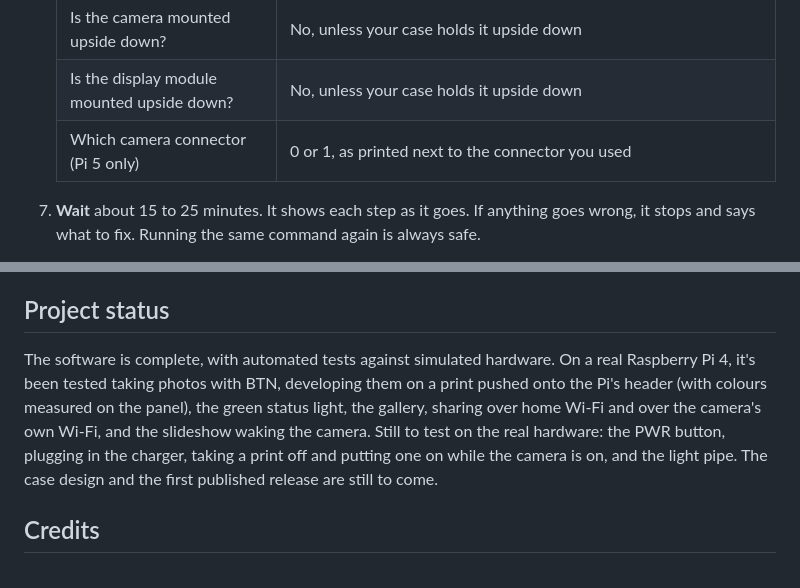
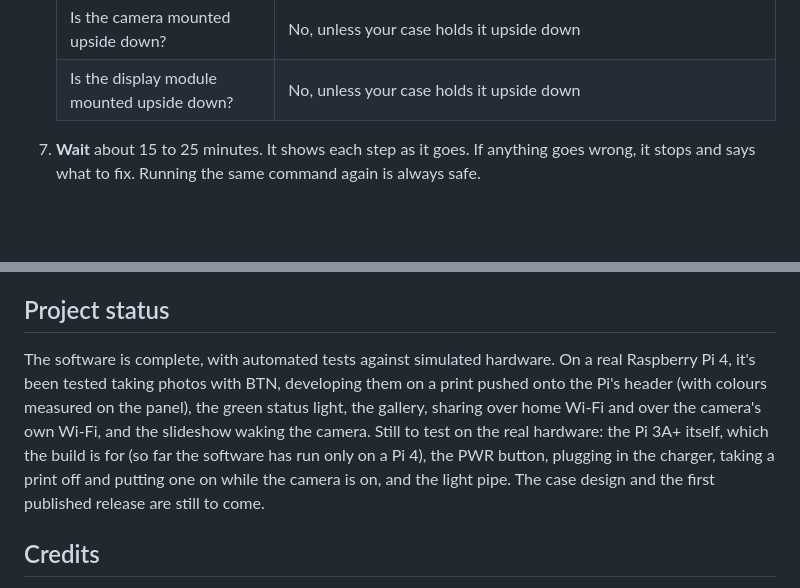
Before and after one commit to EnriqueNeyra/inkstant-camera, a Markdown page: README.md, 2 parts joined by grey strips. Rendered like a GitHub page; blank space fills up the shorter version.

```diff
--- a/README.md
+++ b/README.md
@@ -196,7 +203,6 @@ You'll use **Raspberry Pi Imager**, a free app from Raspberry Pi, to put the ope
    | Wi-Fi country | Only asked if it isn't set yet: two letters, like `US` or `GB` |
    | Is the camera mounted upside down? | No, unless your case holds it upside down |
    | Is the display module mounted upside down? | No, unless your case holds it upside down |
-   | Which camera connector (Pi 5 only) | 0 or 1, as printed next to the connector you used |
 
 7. **Wait** about 15 to 25 minutes. It shows each step as it goes. If anything goes wrong, it stops and says what to fix. Running the same command again is always safe.
 8. **Write down the camera's Wi-Fi name and password** from the summary at the end. You'll need them to see your photos away from home. (You can also find them later in the gallery: Settings → Camera Wi-Fi.)
@@ -497,7 +503,7 @@ Bump `VERSION`, then push a tag `v<VERSION>` (for example `v1.0.1`). CI runs the
 
 ## Project status
 
-The software is complete, with automated tests against simulated hardware. On a real Raspberry Pi 4, it's been tested taking photos with BTN, developing them on a print pushed onto the Pi's header (with colours measured on the panel), the green status light, the gallery, sharing over home Wi-Fi and over the camera's own Wi-Fi, and the slideshow waking the camera. Still to test on the real hardware: the PWR button, plugging in the charger, taking a print off and putting one on while the camera is on, and the light pipe. The case design and the first published release are still to come.
+The software is complete, with automated tests against simulated hardware. On a real Raspberry Pi 4, it's been tested taking photos with BTN, developing them on a print pushed onto the Pi's header (with colours measured on the panel), the green status light, the gallery, sharing over home Wi-Fi and over the camera's own Wi-Fi, and the slideshow waking the camera. Still to test on the real hardware: the Pi 3A+ itself, which the build is for (so far the software has run only on a Pi 4), the PWR button, plugging in the charger, taking a print off and putting one on while the camera is on, and the light pipe. The case design and the first published release are still to come.
 
 ## Credits
 
```
Also changed, not shown: other parts of README.md (+26 -19 lines).
